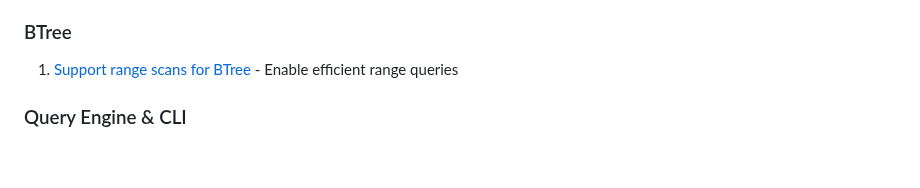
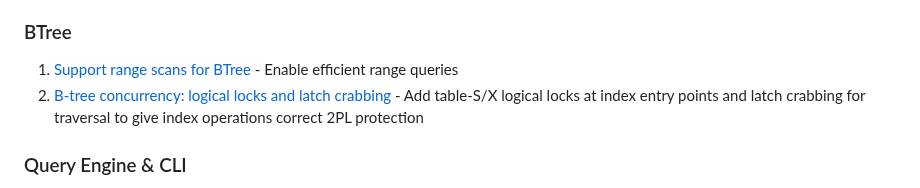
Before and after one commit to redixhumayun/simpledb, a Markdown page: docs/ROADMAP.md, the part around the change. Rendered like a GitHub page; blank space fills up the shorter version.

Commit message:
Add B-tree concurrency design doc and roadmap entry (issue #83)
Co-Authored-By: Claude Sonnet 4.6 <noreply@anthropic.com>

```diff
--- a/docs/ROADMAP.md
+++ b/docs/ROADMAP.md
@@ -27,6 +27,7 @@
 
 ### BTree
 1. [Support range scans for BTree](https://github.com/redixhumayun/simpledb/issues/11) - Enable efficient range queries
+2. [B-tree concurrency: logical locks and latch crabbing](https://github.com/redixhumayun/simpledb/issues/83) - Add table-S/X logical locks at index entry points and latch crabbing for traversal to give index operations correct 2PL protection
 
 ### Query Engine & CLI
 1. [Add EXPLAIN command for query plan visualization](https://github.com/redixhumayun/simpledb/issues/19) - Show query execution plans for educational insight
```
Also changed, not shown: docs/btree_concurrency_plan.md (added, +76 -0 lines).
